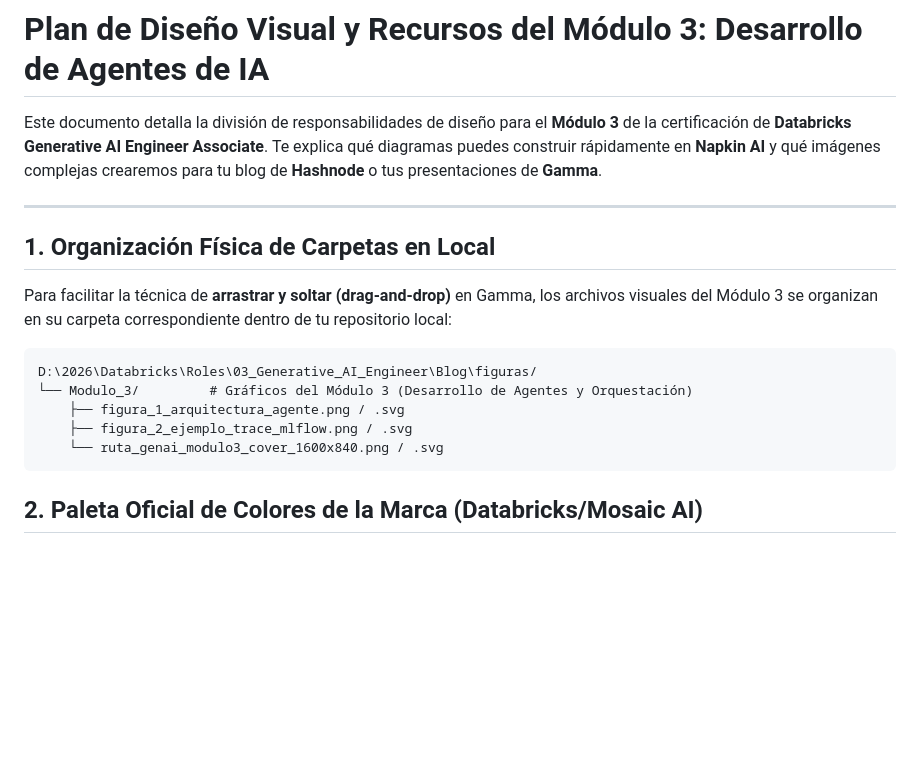
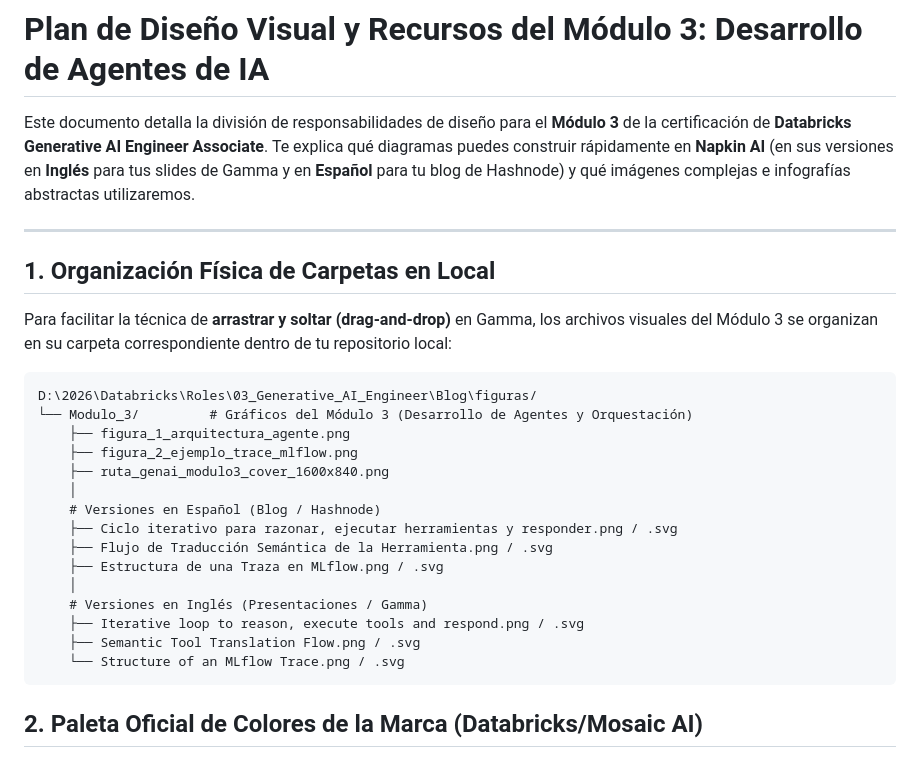
Before and after one commit to NORSAB/Generative-AI-Engineer, a Markdown page: Blog/Plan_Diseno_Visual_Modulo3.md, the part around one of its changes. Rendered like a GitHub page; blank space fills up the shorter version.

````diff
--- a/Blog/Plan_Diseno_Visual_Modulo3.md
+++ b/Blog/Plan_Diseno_Visual_Modulo3.md
@@ -1,6 +1,6 @@
 # Plan de Diseño Visual y Recursos del Módulo 3: Desarrollo de Agentes de IA
 
-Este documento detalla la división de responsabilidades de diseño para el **Módulo 3** de la certificación de **Databricks Generative AI Engineer Associate**. Te explica qué diagramas puedes construir rápidamente en **Napkin AI** y qué imágenes complejas crearemos para tu blog de **Hashnode** o tus presentaciones de **Gamma**.
+Este documento detalla la división de responsabilidades de diseño para el **Módulo 3** de la certificación de **Databricks Generative AI Engineer Associate**. Te explica qué diagramas puedes construir rápidamente en **Napkin AI** (en sus versiones en **Inglés** para tus slides de Gamma y en **Español** para tu blog de Hashnode) y qué imágenes complejas e infografías abstractas utilizaremos.
 
 ---
 
@@ -11,9 +11,19 @@ Para facilitar la técnica de **arrastrar y soltar (drag-and-drop)** en Gamma, l
 ```
 D:\2026\Databricks\Roles\03_Generative_AI_Engineer\Blog\figuras/
 └── Modulo_3/         # Gráficos del Módulo 3 (Desarrollo de Agentes y Orquestación)
-    ├── figura_1_arquitectura_agente.png / .svg
-    ├── figura_2_ejemplo_trace_mlflow.png / .svg
-    └── ruta_genai_modulo3_cover_1600x840.png / .svg
+    ├── figura_1_arquitectura_agente.png
+    ├── figura_2_ejemplo_trace_mlflow.png
+    ├── ruta_genai_modulo3_cover_1600x840.png
+    │
+    # Versiones en Español (Blog / Hashnode)
+    ├── Ciclo iterativo para razonar, ejecutar herramientas y responder.png / .svg
+    ├── Flujo de Traducción Semántica de la Herramienta.png / .svg
+    ├── Estructura de una Traza en MLflow.png / .svg
+    │
+    # Versiones en Inglés (Presentaciones / Gamma)
+    ├── Iterative loop to reason, execute tools and respond.png / .svg
+    ├── Semantic Tool Translation Flow.png / .svg
+    └── Structure of an MLflow Trace.png / .svg
 ```
 
 ## 2. Paleta Oficial de Colores de la Marca (Databricks/Mosaic AI)
````
Also changed, not shown: other parts of Blog/Plan_Diseno_Visual_Modulo3.md (+85 -31 lines).
